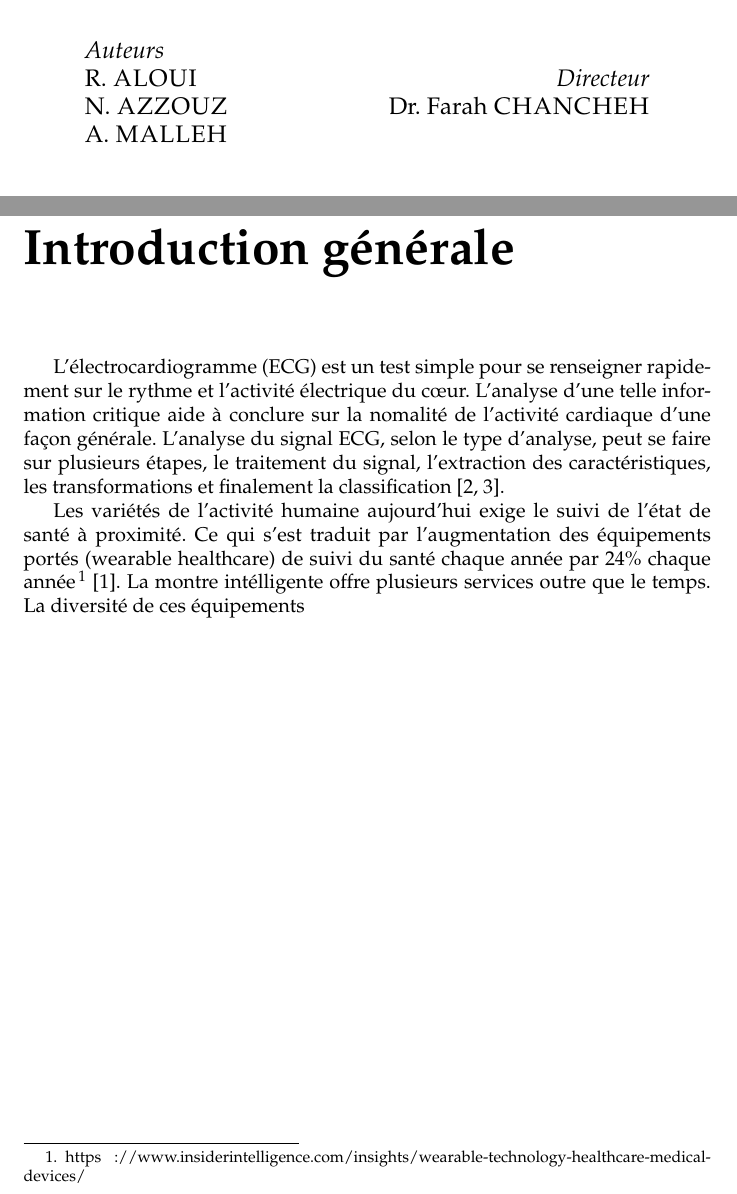
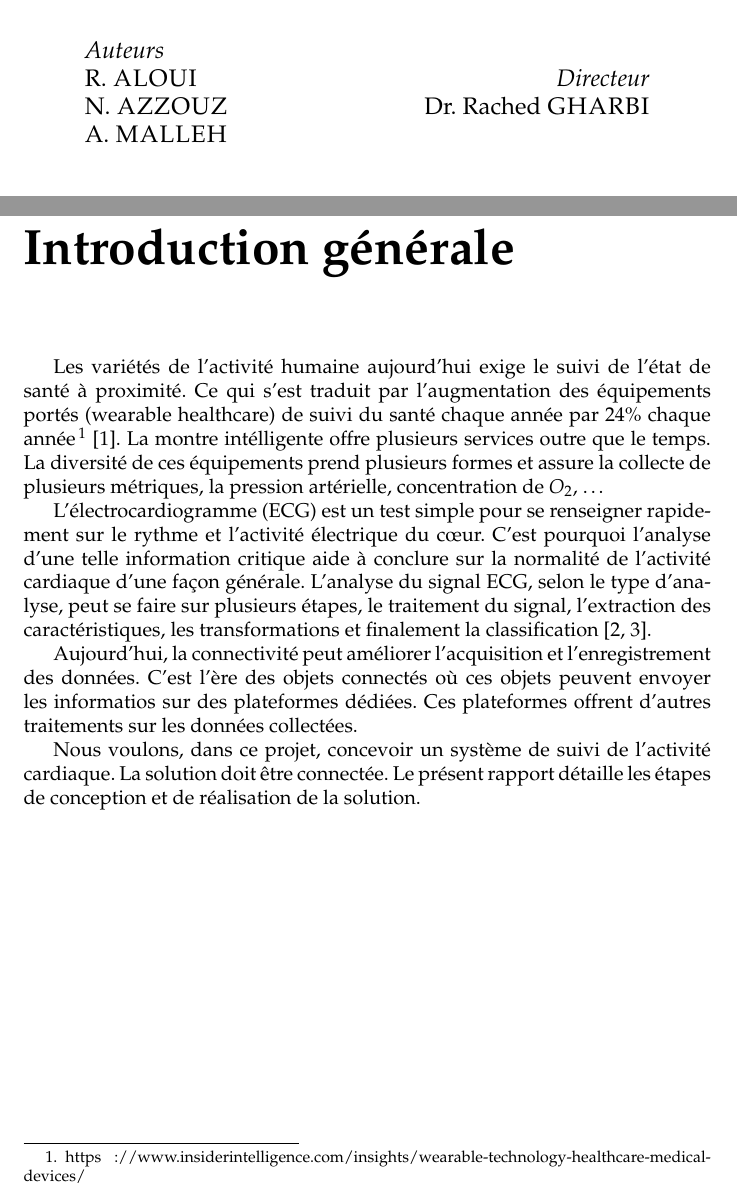
Before and after one commit to MP-IASRIA/MP-Electro-Report-, a LaTeX document (MP-Electro-Report.tex, which reads Chaps/CoverPage.tex, Chaps/intro.tex): two parts of pages 1 and 2 of 3, joined at a grey line, cut so that both start at the same text. Compiled offline with pdfLaTeX.

Commit message:
Introduction initiale

```diff
--- a/Chaps/CoverPage.tex
+++ b/Chaps/CoverPage.tex
@@ -45,7 +45,7 @@
 		\begin{flushright}
 			\large
 			\textit{Directeur}\\
-			Dr. Farah \textsc{CHANCHEH} % Supervisor's name
+			Dr. Rached \textsc{GHARBI} % Supervisor's name
 		\end{flushright}
 	\end{minipage}
 
--- a/Chaps/intro.tex
+++ b/Chaps/intro.tex
@@ -1,4 +1,8 @@
 \chapter*{Introduction générale}
-L'électrocardiogramme (ECG) est un test simple pour se renseigner rapidement sur le rythme et l'activité électrique du c\oe ur. L'analyse d'une telle information critique aide à conclure sur la nomalité de l'activité cardiaque d'une façon générale. L'analyse du signal ECG, selon le type d'analyse, peut se faire sur plusieurs étapes, le traitement du signal, l'extraction des caractéristiques, les transformations et finalement la classification \cite{1, 2}.
+Les variétés de l'activité humaine aujourd'hui exige le suivi de l'état de santé à proximité. Ce qui s'est traduit par l'augmentation des équipements portés (wearable healthcare) de suivi du santé chaque année par 24\% chaque année\footnote{https://www.insiderintelligence.com/insights/wearable-technology-healthcare-medical-devices/} \cite{3}. La montre intélligente offre plusieurs services outre que le temps. La diversité de ces équipements prend plusieurs formes et assure la collecte de plusieurs métriques, la pression artérielle, concentration de $O_2$, \ldots
 
-Les variétés de l'activité humaine aujourd'hui exige le suivi de l'état de santé à proximité. Ce qui s'est traduit par l'augmentation des équipements portés (wearable healthcare) de suivi du santé chaque année par 24\% chaque année\footnote{https://www.insiderintelligence.com/insights/wearable-technology-healthcare-medical-devices/} \cite{3}. La montre intélligente offre plusieurs services outre que le temps. La diversité de ces équipements
+L'électrocardiogramme (ECG) est un test simple pour se renseigner rapidement sur le rythme et l'activité électrique du c\oe ur. C'est pourquoi l'analyse d'une telle information critique aide à conclure sur la normalité de l'activité cardiaque d'une façon générale. L'analyse du signal ECG, selon le type d'analyse, peut se faire sur plusieurs étapes, le traitement du signal, l'extraction des caractéristiques, les transformations et finalement la classification \cite{1, 2}.
+
+Aujourd'hui, la connectivité peut améliorer l'acquisition et l'enregistrement des données. C'est l'ère des objets connectés où ces objets peuvent envoyer les informatios sur des plateformes dédiées. Ces plateformes offrent d'autres traitements sur les données collectées.
+
+Nous voulons, dans ce projet, concevoir un système de suivi de l'activité cardiaque. La solution doit être connectée. Le présent rapport détaille les étapes de conception et de réalisation de la solution.
```
Also changed, not shown: MP-Electro-Report.pdf.
